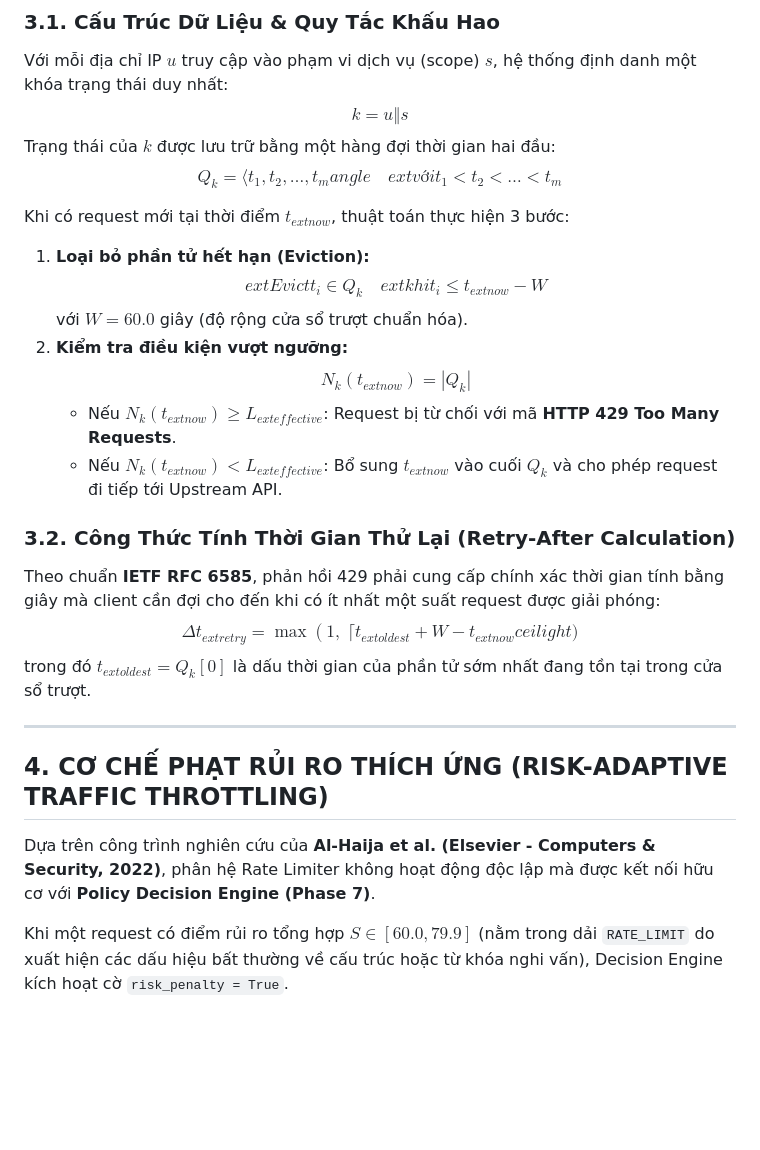
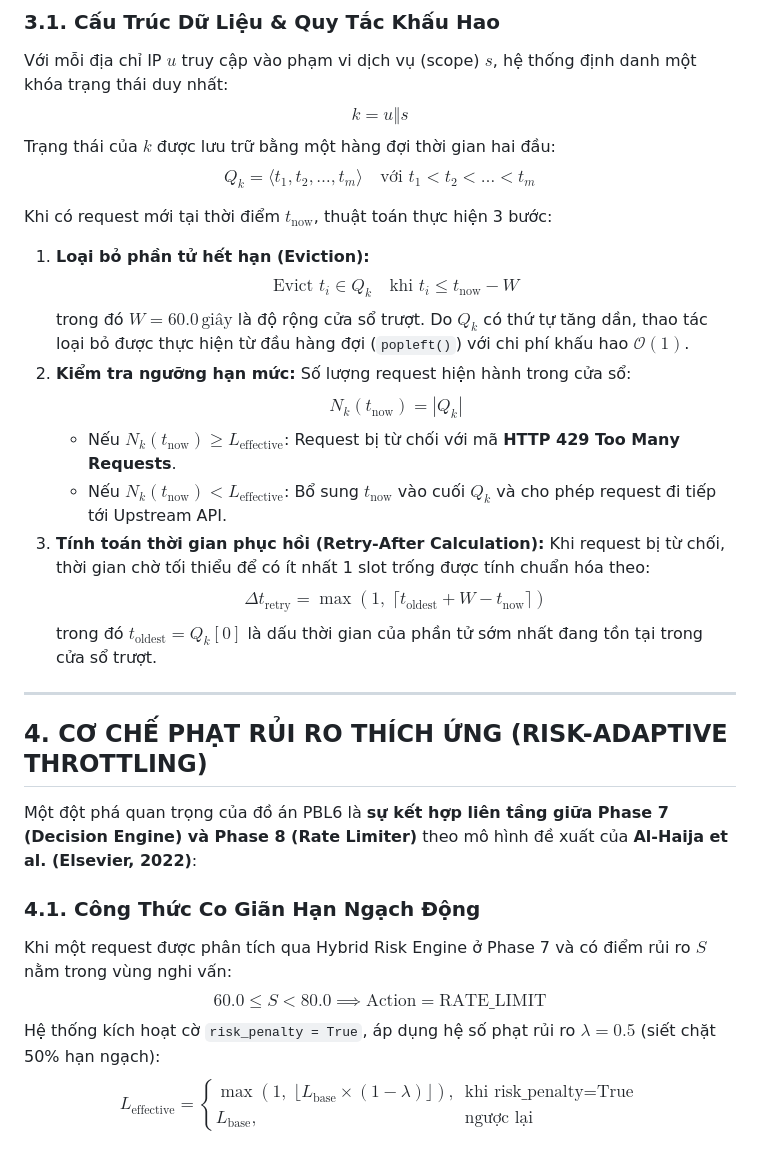
Before and after one commit to vcongggggg/pbl6, a Markdown page: docs/reports/phase8_rate_limiting_academic.md, the part around one of its changes. GitHub-like rendering; blank space fills up the shorter version.

Commit message:
docs(phase8): standardize Phase 8 academic report and review with clean LaTeX formulas

```diff
--- a/docs/reports/phase8_rate_limiting_academic.md
+++ b/docs/reports/phase8_rate_limiting_academic.md
@@ -40,30 +40,34 @@ Dựa trên nghiên cứu thực nghiệm của **Yakhchi et al. (IEEE Access, 2
 Với mỗi địa chỉ IP $u$ truy cập vào phạm vi dịch vụ (scope) $s$, hệ thống định danh một khóa trạng thái duy nhất:
 $$k = u \mathbin{\Vert} s$$
 Trạng thái của $k$ được lưu trữ bằng một hàng đợi thời gian hai đầu:
-$$Q_k = \langle t_1, t_2, \dots, t_m
-angle \quad 	ext{với } t_1 < t_2 < \dots < t_m$$
+$$Q_k = \langle t_1, t_2, \dots, t_m \rangle \quad \text{với } t_1 < t_2 < \dots < t_m$$
 
-Khi có request mới tại thời điểm $t_{	ext{now}}$, thuật toán thực hiện 3 bước:
+Khi có request mới tại thời điểm $t_{\text{now}}$, thuật toán thực hiện 3 bước:
 1. **Loại bỏ phần tử hết hạn (Eviction):**
-   $$	ext{Evict } t_i \in Q_k \quad 	ext{khi } t_i \le t_{	ext{now}} - W$$
-   với $W = 60.0$ giây (độ rộng cửa sổ trượt chuẩn hóa).
-2. **Kiểm tra điều kiện vượt ngưỡng:**
-   $$N_k(t_{	ext{now}}) = |Q_k|$$
-   - Nếu $N_k(t_{	ext{now}}) \ge L_{	ext{effective}}$: Request bị từ chối với mã **HTTP 429 Too Many Requests**.
-   - Nếu $N_k(t_{	ext{now}}) < L_{	ext{effective}}$: Bổ sung $t_{	ext{now}}$ vào cuối $Q_k$ và cho phép request đi tiếp tới Upstream API.
-
-### 3.2. Công Thức Tính Thời Gian Thử Lại (Retry-After Calculation)
-Theo chuẩn **IETF RFC 6585**, phản hồi 429 phải cung cấp chính xác thời gian tính bằng giây mà client cần đợi cho đến khi có ít nhất một suất request được giải phóng:
-$$\Delta t_{	ext{retry}} = \max\left(1, \; \lceil t_{	ext{oldest}} + W - t_{	ext{now}}
-ceil
-ight)$$
-trong đó $t_{	ext{oldest}} = Q_k[0]$ là dấu thời gian của phần tử sớm nhất đang tồn tại trong cửa sổ trượt.
+   $$\text{Evict } t_i \in Q_k \quad \text{khi } t_i \le t_{\text{now}} - W$$
+   trong đó $W = 60.0\,\text{giây}$ là độ rộng cửa sổ trượt. Do $Q_k$ có thứ tự tăng dần, thao tác loại bỏ được thực hiện từ đầu hàng đợi (`popleft()`) với chi phí khấu hao $\mathcal{O}(1)$.
+2. **Kiểm tra ngưỡng hạn mức:**
+   Số lượng request hiện hành trong cửa sổ:
+   $$N_k(t_{\text{now}}) = |Q_k|$$
+   - Nếu $N_k(t_{\text{now}}) \ge L_{\text{effective}}$: Request bị từ chối với mã **HTTP 429 Too Many Requests**.
+   - Nếu $N_k(t_{\text{now}}) < L_{\text{effective}}$: Bổ sung $t_{\text{now}}$ vào cuối $Q_k$ và cho phép request đi tiếp tới Upstream API.
+3. **Tính toán thời gian phục hồi (Retry-After Calculation):**
+   Khi request bị từ chối, thời gian chờ tối thiểu để có ít nhất 1 slot trống được tính chuẩn hóa theo:
+   $$\Delta t_{\text{retry}} = \max\left(1, \; \lceil t_{\text{oldest}} + W - t_{\text{now}} \rceil\right)$$
+   trong đó $t_{\text{oldest}} = Q_k[0]$ là dấu thời gian của phần tử sớm nhất đang tồn tại trong cửa sổ trượt.
 
 ---
 
-## 4. CƠ CHẾ PHẠT RỦI RO THÍCH ỨNG (RISK-ADAPTIVE TRAFFIC THROTTLING)
+## 4. CƠ CHẾ PHẠT RỦI RO THÍCH ỨNG (RISK-ADAPTIVE THROTTLING)
 
-Dựa trên công trình nghiên cứu của **Al-Haija et al. (Elsevier - Computers & Security, 2022)**, phân hệ Rate Limiter không hoạt động độc lập mà được kết nối hữu cơ với **Policy Decision Engine (Phase 7)**.
+Một đột phá quan trọng của đồ án PBL6 là **sự kết hợp liên tầng giữa Phase 7 (Decision Engine) và Phase 8 (Rate Limiter)** theo mô hình đề xuất của **Al-Haija et al. (Elsevier, 2022)**:
 
-Khi một request có điểm rủi ro tổng hợp $S \in [60.0, 79.9]$ (nằm trong dải `RATE_LIMIT` do xuất hiện các dấu hiệu bất thường về cấu trúc hoặc từ khóa nghi vấn), Decision Engine kích hoạt cờ `risk_penalty = True`.
+### 4.1. Công Thức Co Giãn Hạn Ngạch Động
+Khi một request được phân tích qua Hybrid Risk Engine ở Phase 7 và có điểm rủi ro $S$ nằm trong vùng nghi vấn:
+$$60.0 \le S < 80.0 \implies \text{Action} = \text{RATE\_LIMIT}$$
+Hệ thống kích hoạt cờ `risk_penalty = True`, áp dụng hệ số phạt rủi ro $\lambda = 0.5$ (siết chặt 50% hạn ngạch):
+$$L_{\text{effective}} = \begin{cases}
+\max\left(1, \; \lfloor L_{\text{base}} \times (1 - \lambda) \rfloor\right), & \text{khi } \text{risk\_penalty} = \text{True} \\
+L_{\text{base}}, & \text{ngược lại}
+\end{cases}$$
 
```
Also changed, not shown: other parts of docs/reports/phase8_rate_limiting_academic.md (+56 -74 lines), docs/PR_PHASE8_REVIEW_REPORT.md (+24 -22 lines).
